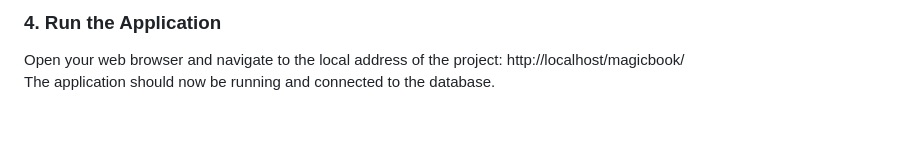
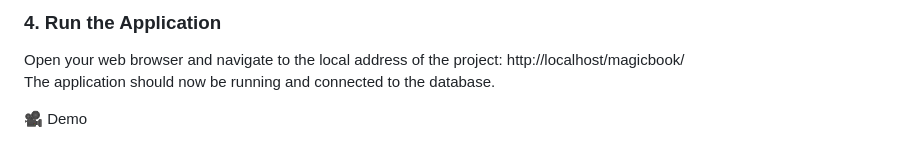
Before and after one commit to thaisliira/magicbook, a Markdown page: README.md, the part around the change. Drawn GitHub-style; blank space fills up the shorter version.

```diff
--- a/README.md
+++ b/README.md
@@ -57,3 +57,5 @@ V) Click "Go" or "Run" to import the tables and initial data.
 Open your web browser and navigate to the local address of the project:
 http://localhost/magicbook/ <br>
 The application should now be running and connected to the database.
+
+🎥 Demo
```
